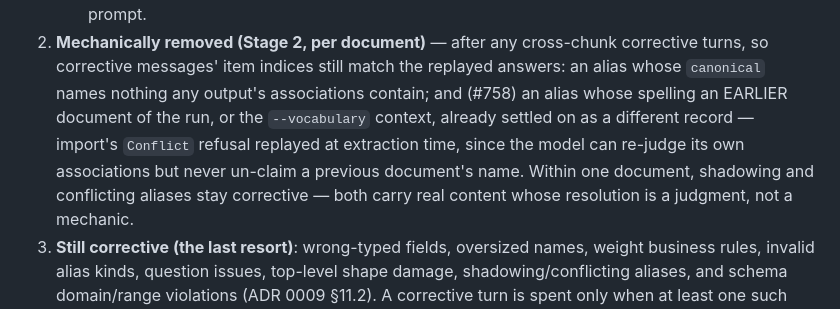
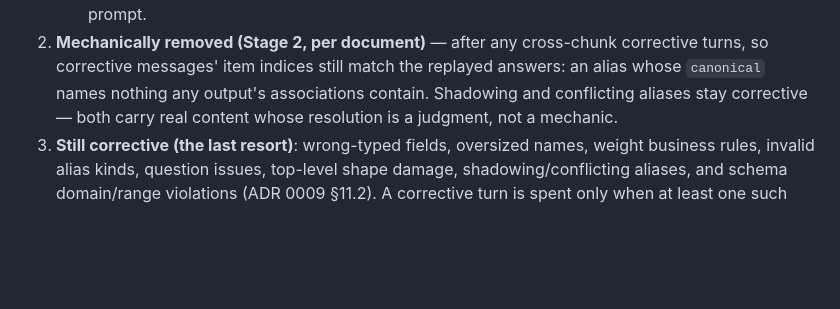
Before and after one commit to t0k0sh1/taguru, a Markdown page: adr/0013-mechanical-validation-before-corrective-turns.md, the part around the change. Rendered like a GitHub page; blank space fills up the shorter version.

Commit message:
docs(adr): leave ADR 0013's accepted Decision untouched; #758's rule lives in docs/extract.html
Claude-Session: https://claude.ai/code/session_01AzBWfGct69AMqsNe45TTTa

```diff
--- a/adr/0013-mechanical-validation-before-corrective-turns.md
+++ b/adr/0013-mechanical-validation-before-corrective-turns.md
@@ -70,12 +70,7 @@ removal cannot judge.**
 2. **Mechanically removed (Stage 2, per document)** — after any
    cross-chunk corrective turns, so corrective messages' item indices
    still match the replayed answers: an alias whose `canonical` names
-   nothing any output's associations contain; and (#758) an alias whose
-   spelling an EARLIER document of the run, or the `--vocabulary`
-   context, already settled on as a different record — import's
-   `Conflict` refusal replayed at extraction time, since the model can
-   re-judge its own associations but never un-claim a previous
-   document's name. Within one document, shadowing and conflicting
+   nothing any output's associations contain. Shadowing and conflicting
    aliases stay corrective — both carry real content whose resolution is
    a judgment, not a mechanic.
 3. **Still corrective (the last resort)**: wrong-typed fields, oversized
```
